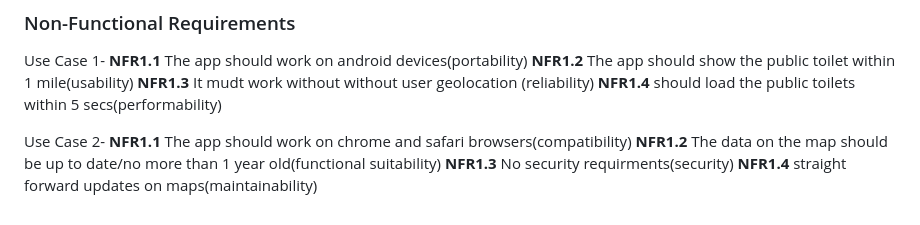
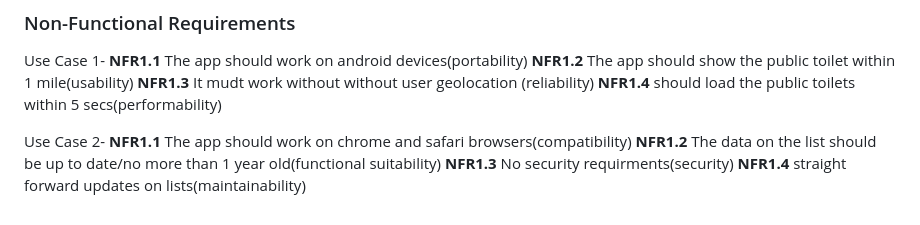
Before and after one commit to laminsowe123/laminsowe123.github.io-, a Markdown page: docs/requirements.md, the part around the change. Rendered like a GitHub page.

```diff
--- a/docs/requirements.md
+++ b/docs/requirements.md
@@ -65,6 +65,6 @@ Use Case 1-
 
 Use Case 2-
 **NFR1.1**    The app should work on chrome and safari browsers(compatibility)</br>
-**NFR1.2**    The data on the map should be up to date/no more than 1 year old(functional suitability)</br>
+**NFR1.2**    The data on the list should be up to date/no more than 1 year old(functional suitability)</br>
 **NFR1.3**    No security requirments(security)</br>
-**NFR1.4**    straight forward updates on maps(maintainability)</br>
+**NFR1.4**    straight forward updates on lists(maintainability)</br>
```
